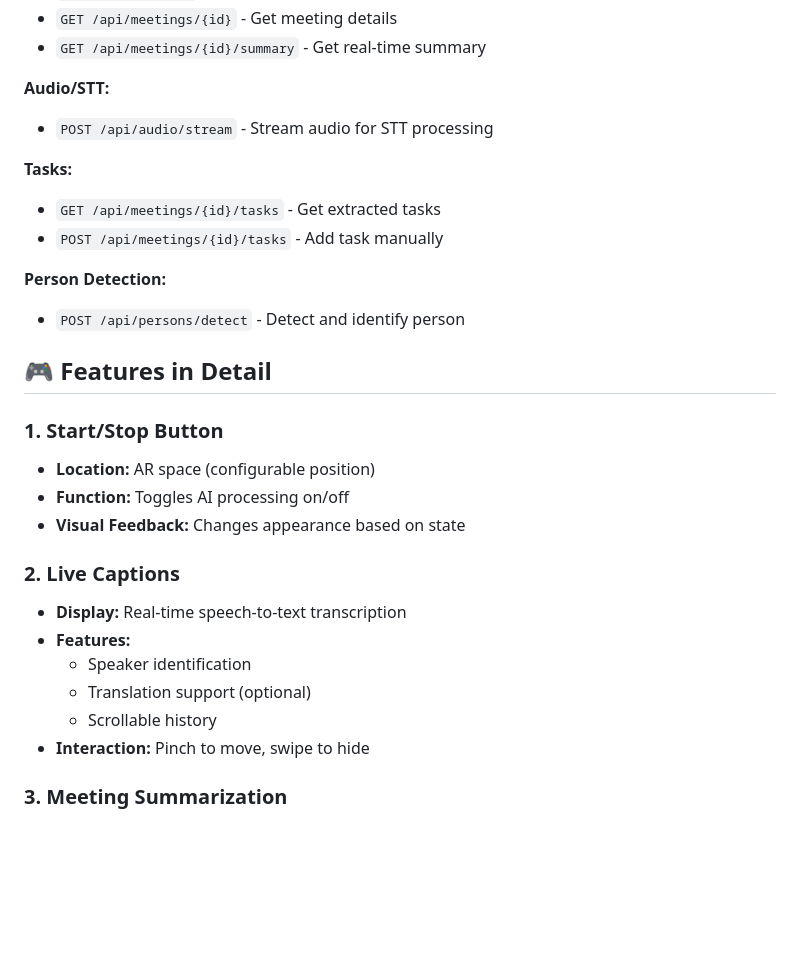
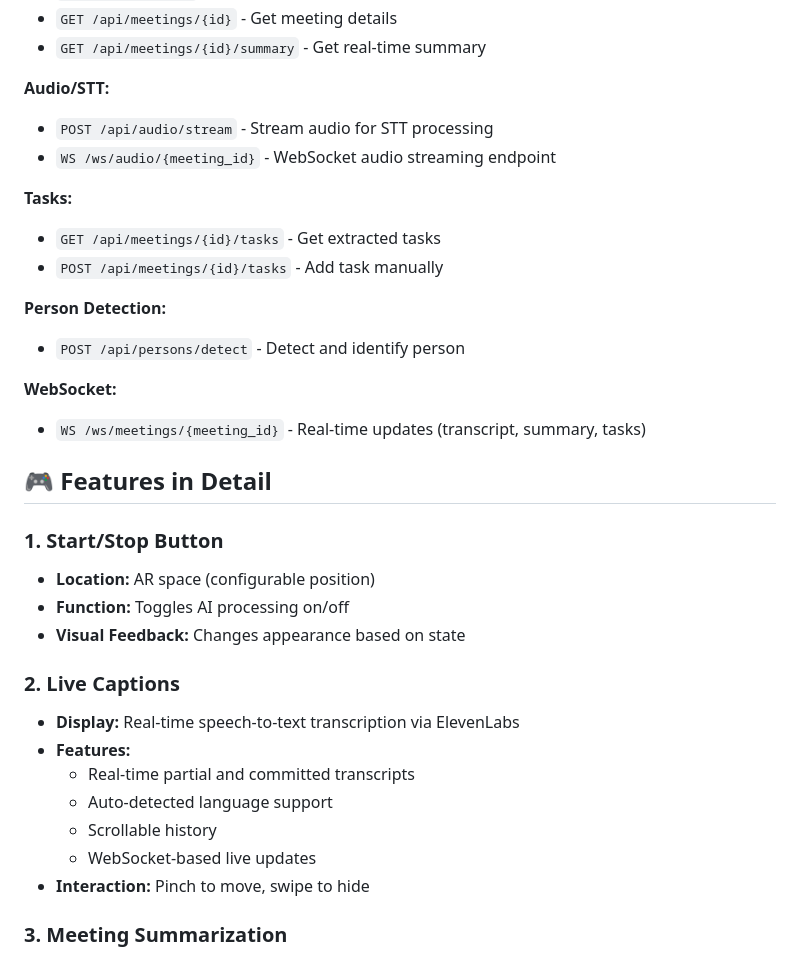
Before and after one commit to DuarteCruz6/Junction2025, a Markdown page: README.md, the part around one of its changes. Rendered like a GitHub page; blank space fills up the shorter version.

```diff
--- a/README.md
+++ b/README.md
@@ -138,6 +148,7 @@ Spectacles (Display UI)
 
 **Audio/STT:**
 - `POST /api/audio/stream` - Stream audio for STT processing
+- `WS /ws/audio/{meeting_id}` - WebSocket audio streaming endpoint
 
 **Tasks:**
 - `GET /api/meetings/{id}/tasks` - Get extracted tasks
@@ -145,6 +156,9 @@ Spectacles (Display UI)
 
 **Person Detection:**
 - `POST /api/persons/detect` - Detect and identify person
+
+**WebSocket:**
+- `WS /ws/meetings/{meeting_id}` - Real-time updates (transcript, summary, tasks)
 
 ## 🎮 Features in Detail
 
@@ -154,11 +168,12 @@ Spectacles (Display UI)
 - **Visual Feedback:** Changes appearance based on state
 
 ### 2. Live Captions
-- **Display:** Real-time speech-to-text transcription
+- **Display:** Real-time speech-to-text transcription via ElevenLabs
 - **Features:**
-  - Speaker identification
-  - Translation support (optional)
+  - Real-time partial and committed transcripts
+  - Auto-detected language support
   - Scrollable history
+  - WebSocket-based live updates
 - **Interaction:** Pinch to move, swipe to hide
 
 ### 3. Meeting Summarization
```
Also changed, not shown: other parts of README.md (+64 -34 lines).
